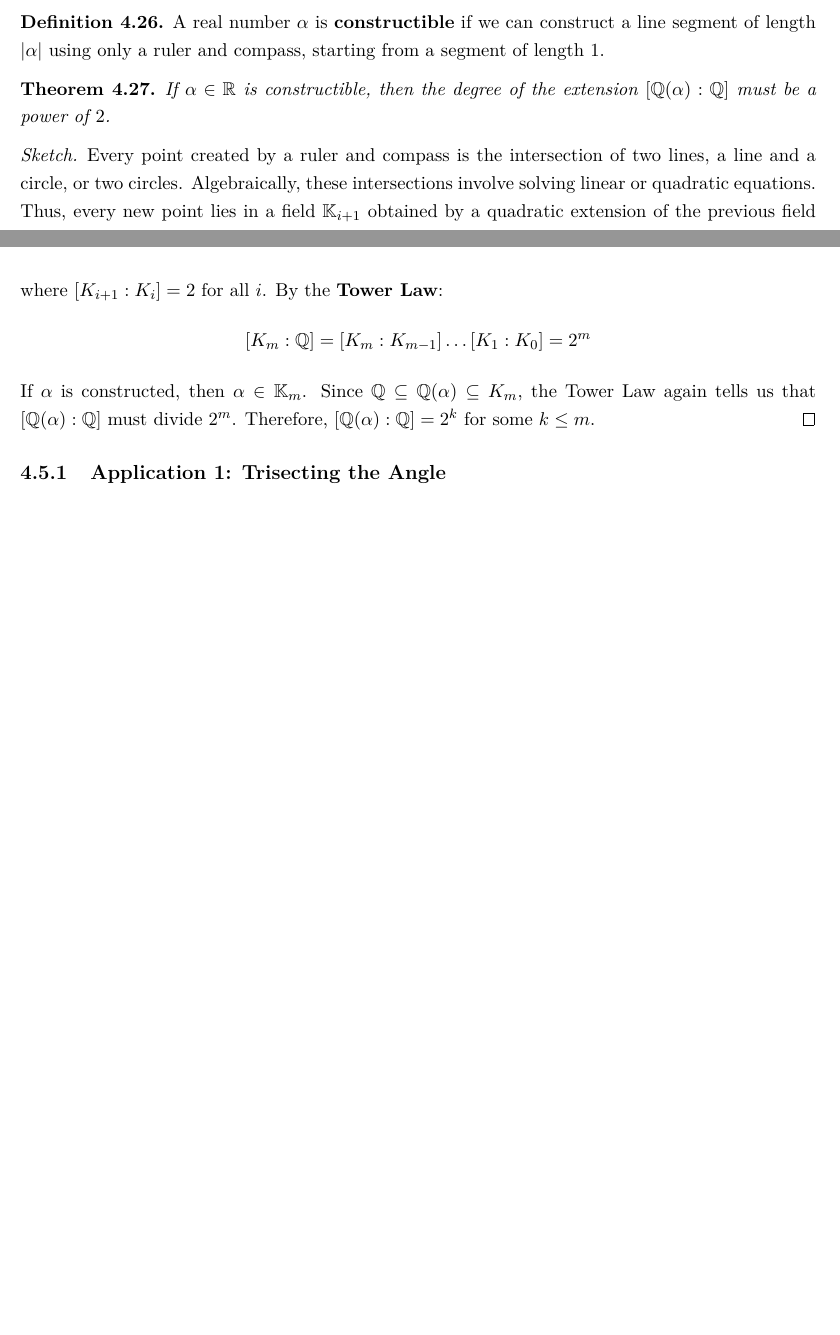
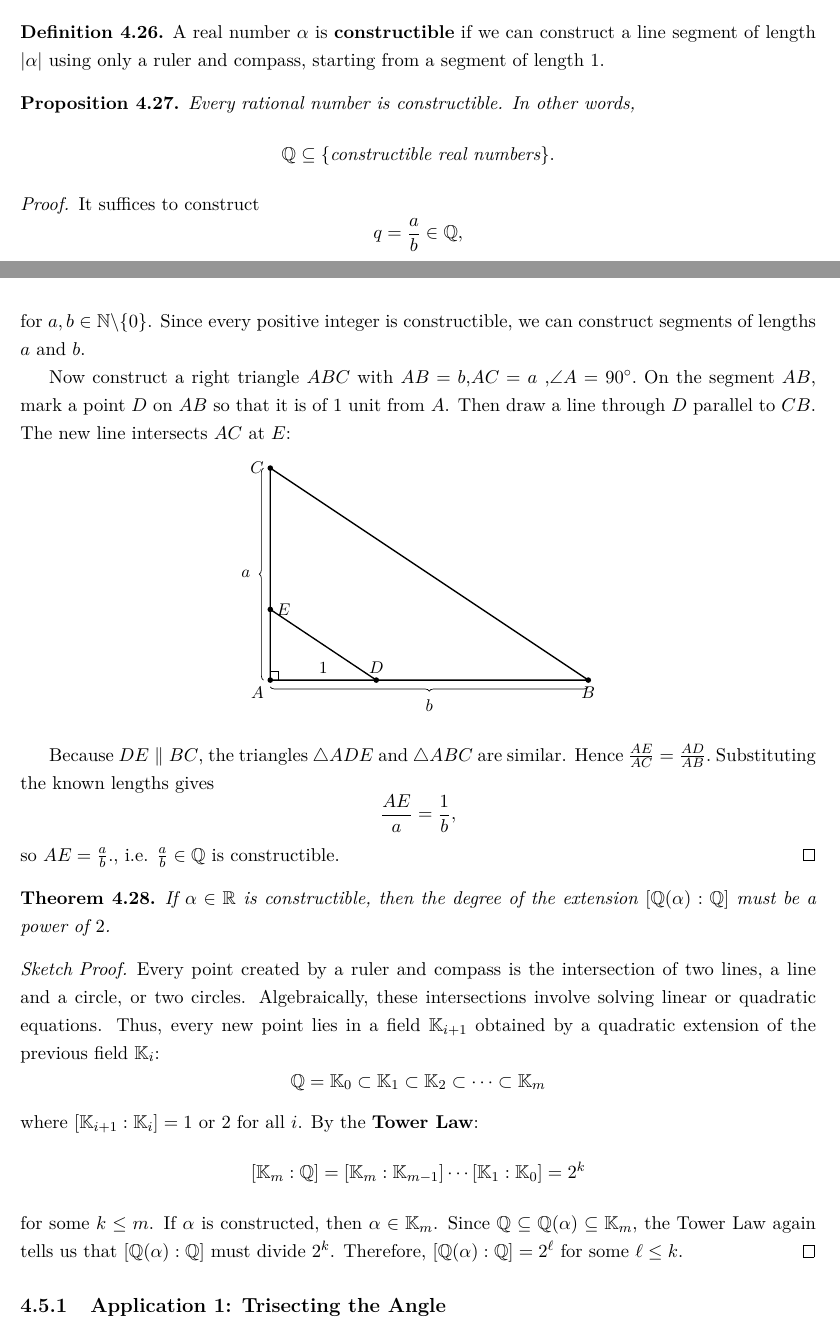
Before and after one commit to kdwong/Abstract-Algebra-I, a LaTeX thesis (main.tex, which reads weeks/field.tex): two parts of pages 94 and 95 of 96, joined at a grey line, cut so that both start at the same text, the shorter picture padded with empty space. Compiled offline with pdfLaTeX.

Commit message:
Final version.

```diff
--- a/weeks/field.tex
+++ b/weeks/field.tex
@@ -544,16 +534,88 @@ To address these ancient Greek problems, we translate geometric constructions in
 A real number $\alpha$ is \textbf{constructible} if we can construct a line segment of length $|\alpha|$ using only a ruler and compass, starting from a segment of length 1.
 \end{definition}
 
+\begin{proposition}
+Every rational number is constructible. In other words,
+\[
+\mathbb{Q}\subseteq \{\text{constructible real numbers}\}.
+\]
+\end{proposition}
+
+\begin{proof}
+It suffices to construct
+\[
+q=\frac{a}{b}\in \mathbb{Q},
+\]
+for \(a, b\in \mathbb{N} \backslash \{0\}\). Since every positive integer is constructible, we can construct segments of lengths \(a\) and \(b\).
+
+Now construct a right triangle \(ABC\) with
+\(
+AB=b\),\( AC=a\) ,\(\angle A = 90^\circ.\)
+On the segment \(AB\), mark a point $D$ on $AB$ so that it is of $1$ unit from $A$. Then draw a line through $D$ parallel to $CB$. The new line intersects $AC$ at $E$:
+
+\begin{center}
+\begin{tikzpicture}[scale=1.1, every node/.style={font=\small}]
+    \coordinate (A) at (0,0);
+    \coordinate (B) at (6,0);
+    \coordinate (C) at (0,4);
+    \coordinate (D) at (2,0);
+    \coordinate (E) at (0,4/3); % for the chosen drawing scale: AE/AC = AD/AB = 1/6
+
+    % Triangle ABC
+    \draw[thick] (A) -- (B) -- (C) -- cycle;
+
+    % Smaller similar triangle ADE
+    \draw[thick] (D) -- (E);
+
+    % Mark points
+    \fill (A) circle (1.5pt) node[below left] {$A$};
+    \fill (B) circle (1.5pt) node[below] {$B$};
+    \fill (C) circle (1.5pt) node[left] {$C$};
+    \fill (D) circle (1.5pt) node[above] {$D$};
+    \fill (E) circle (1.5pt) node[right] {$E$};
+
+    % Right angle at A
+    \draw pic[draw, angle radius=5pt] {right angle = B--A--C};
+
+    % Parallel indication
+    \draw[dashed] (D) -- (E);
+
+    % Length labels
+    \draw[decorate, decoration={brace, mirror, raise=4pt}] (A) -- (B)
+        node[midway, below=8pt] {$b$};
+    \draw[decorate, decoration={brace, raise=4pt}] (A) -- (C)
+        node[midway, left=8pt] {$a$};
+    \draw[decorate, decoration={mirror, raise=3pt}] (A) -- (D)
+        node[midway, above=0pt] {$1$};
+\end{tikzpicture}
+\end{center}
+
+Because \(DE \parallel BC\), the triangles \(\triangle ADE\) and \(\triangle ABC\) are similar. Hence
+\(
+\frac{AE}{AC}=\frac{AD}{AB}.
+\)
+Substituting the known lengths gives
+\[
+\frac{AE}{a}=\frac{1}{b},
+\]
+so
+\(
+AE=\frac{a}{b}.
+\), i.e. \(\frac{a}{b} \in \mathbb{Q}\) is constructible.
+\end{proof}
+
+
+
 \begin{theorem}
 If $\alpha \in \mathbb{R}$ is constructible, then the degree of the extension $[\mathbb{Q}(\alpha) : \mathbb{Q}]$ must be a power of $2$.
 \end{theorem}
 
-\begin{proof}[Sketch]
+\begin{proof}[Sketch Proof]
 Every point created by a ruler and compass is the intersection of two lines, a line and a circle, or two circles. Algebraically, these intersections involve solving linear or quadratic equations. Thus, every new point lies in a field $\mathbb{K}_{i+1}$ obtained by a quadratic extension of the previous field $\mathbb{K}_i$:
-\[ \mathbb{Q} = K_0 \subset K_1 \subset K_2 \subset \dots \subset K_m \]
-where $[K_{i+1} : K_i] = 2$ for all $i$. By the \textbf{Tower Law}:
-\[ [K_m : \mathbb{Q}] = [K_m : K_{m-1}] \dots [K_1 : K_0] = 2^m \]
-If $\alpha$ is constructed, then $\alpha \in \mathbb{K}_m$. Since $\mathbb{Q} \subseteq \mathbb{Q}(\alpha) \subseteq K_m$, the Tower Law again tells us that $[\mathbb{Q}(\alpha) : \mathbb{Q}]$ must divide $2^m$. Therefore, $[\mathbb{Q}(\alpha) : \mathbb{Q}] = 2^k$ for some $k \le m$.
+\[ \mathbb{Q} = \mathbb{K}_0 \subset \mathbb{K}_1 \subset \mathbb{K}_2 \subset \dots \subset \mathbb{K}_m \]
+where $[\mathbb{K}_{i+1} : \mathbb{K}_i] = 1$ or $2$ for all $i$. By the \textbf{Tower Law}:
+\[ [\mathbb{K}_m : \mathbb{Q}] = [\mathbb{K}_m : \mathbb{K}_{m-1}] \cdots [\mathbb{K}_1 : \mathbb{K}_0] = 2^k \]
+for some $k \leq m$. If $\alpha$ is constructed, then $\alpha \in \mathbb{K}_m$. Since $\mathbb{Q} \subseteq \mathbb{Q}(\alpha) \subseteq \mathbb{K}_m$, the Tower Law again tells us that $[\mathbb{Q}(\alpha) : \mathbb{Q}]$ must divide $2^k$. Therefore, $[\mathbb{Q}(\alpha) : \mathbb{Q}] = 2^{\ell}$ for some $\ell \le k$.
 \end{proof}
 
 
```
Also changed, not shown: weeks/ring.tex (+1 -1 lines), Abstract_Algebra_I.pdf, weeks/field.tex (62 more changed lines).
